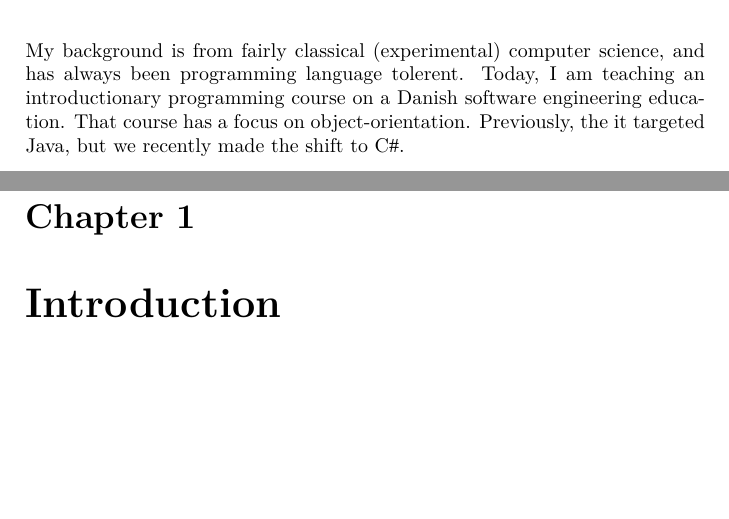
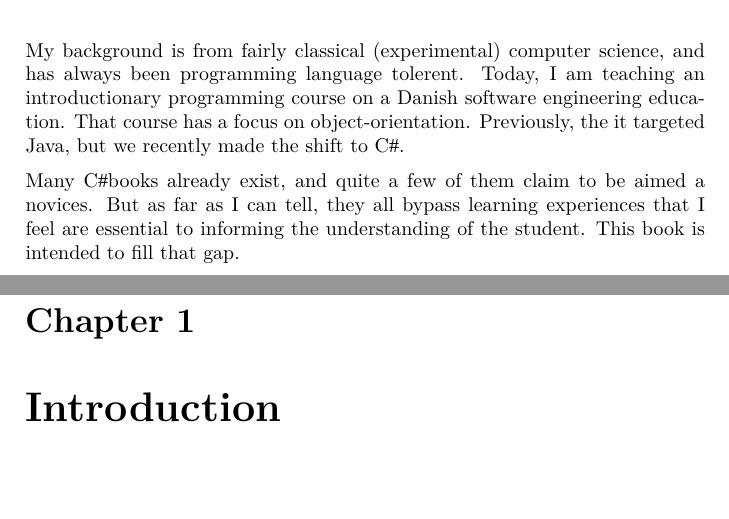
Before and after one commit to aslakjohansen/progintro, a LaTeX thesis (doc/document.tex, which reads doc/preface.tex): two parts of pages 8 and 9 of 56, joined at a grey line, cut so that both start at the same text, the shorter picture padded with empty space. Compiled offline with XeLaTeX; a LaTeX package or settings file that is missing is left out.

Commit message:
Wrote the motivation paragraph of the preface

```diff
--- a/doc/preface.tex
+++ b/doc/preface.tex
@@ -5,3 +5,4 @@
 My background is from fairly classical (experimental) computer science, and has always been programming language tolerent. Today, I am teaching an introductionary programming course on a Danish software engineering education. That course has a focus on object-orientation. Previously, the it targeted Java, but we recently made the shift to \csharp.
 
 % motivation: lack of introduction-level C# books that doesn't try to bypass the learning experience
+Many \csharp books already exist, and quite a few of them claim to be aimed a novices. But as far as I can tell, they all bypass learning experiences that I feel are essential to informing the understanding of the student. This book is intended to fill that gap.
```
